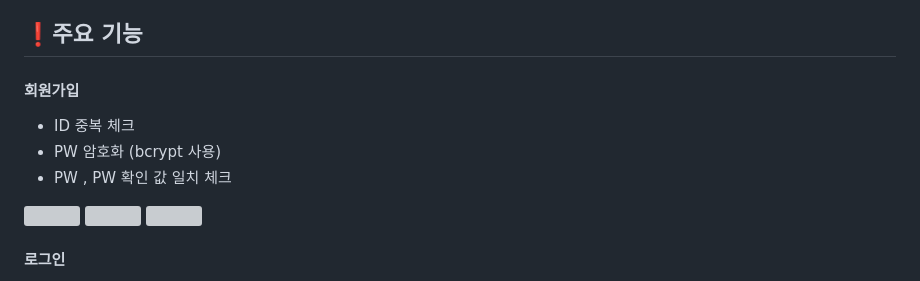
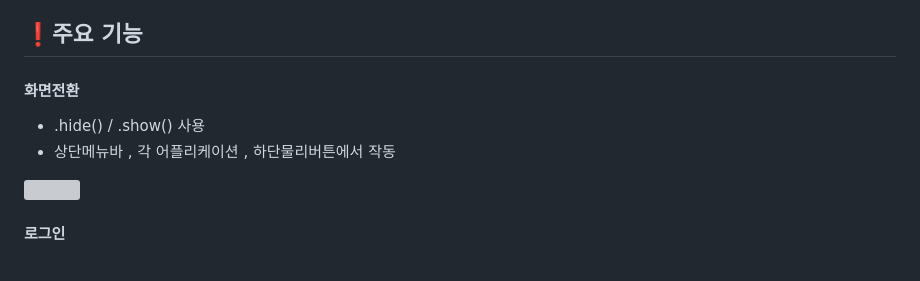
Before and after one commit to ParkSeongHaa/Phone, a Markdown page: README.md, the part around one of its changes. Drawn GitHub-style; grey boxes are pictures that could not be loaded.

```diff
--- a/README.md
+++ b/README.md
@@ -5,8 +5,7 @@
 ### ⚙️개발 환경
 * Front : JavaScript, html, css
 ## ❗주요 기능
-#### 회원가입
-* ID 중복 체크
-* PW 암호화 (bcrypt 사용)
-* PW , PW 확인 값 일치 체크
+#### 화면전환
+* .hide() / .show() 사용
+* 상단메뉴바 , 각 어플리케이션 , 하단물리버튼에서 작동
 <p align="left">
```
Also changed, not shown: other parts of README.md (+1 -3 lines).
